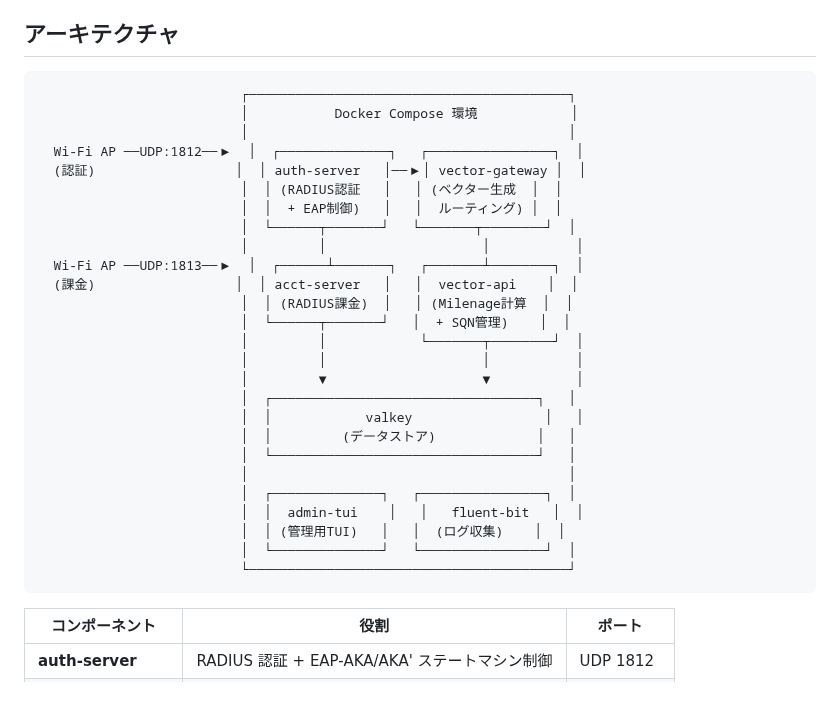
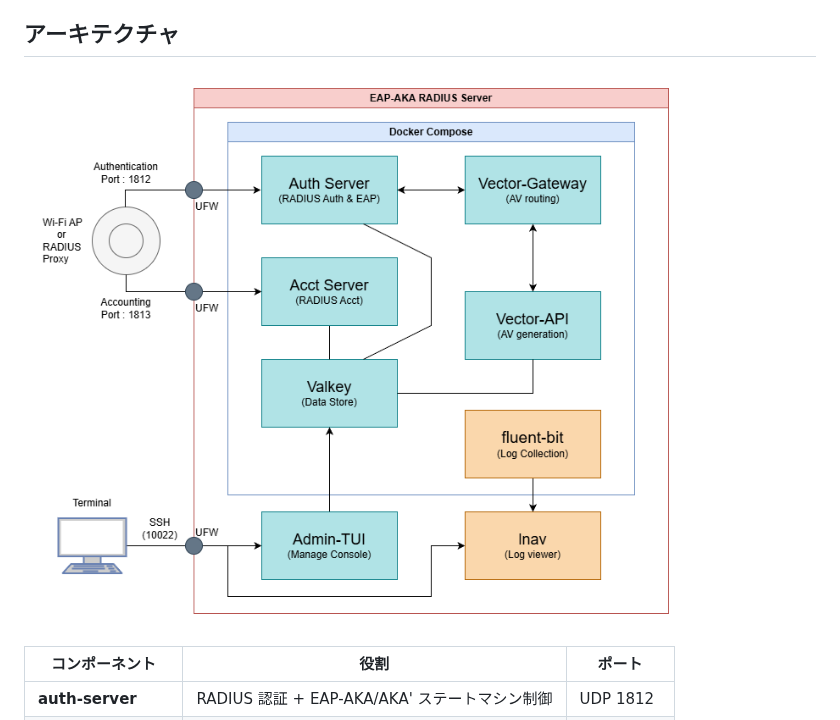
Before and after one commit to oyaguma3/eapaka-radius-server-poc, a Markdown page: README.md, the part around the change. Rendered like a GitHub page; pictures changed too: docs/material/architecture.png (added); blank space fills up the shorter version.

Commit message:
README.mdアーキテクチャ図をアスキーアートからPNG画像に差し替え
Co-Authored-By: Claude Opus 4.6 <noreply@anthropic.com>

````diff
--- a/README.md
+++ b/README.md
@@ -10,34 +10,7 @@ Wi-Fi 認証 (WPA2/WPA3-Enterprise) 向けの RADIUS 認証・課金機能、AKA
 
 ## アーキテクチャ
 
-```
-                          ┌─────────────────────────────────────────┐
-                          │           Docker Compose 環境            │
-                          │                                         │
-  Wi-Fi AP ──UDP:1812──▶  │  ┌──────────────┐   ┌────────────────┐  │
-  (認証)                  │  │ auth-server   │──▶│ vector-gateway │  │
-                          │  │ (RADIUS認証   │   │ (ベクター生成  │  │
-                          │  │  + EAP制御)   │   │  ルーティング) │  │
-                          │  └──────┬───────┘   └───────┬────────┘  │
-                          │         │                    │           │
-  Wi-Fi AP ──UDP:1813──▶  │  ┌──────┴───────┐   ┌───────┴────────┐  │
-  (課金)                  │  │ acct-server   │   │  vector-api    │  │
-                          │  │ (RADIUS課金)  │   │ (Milenage計算  │  │
-                          │  └──────┬───────┘   │  + SQN管理)    │  │
-                          │         │            └───────┬────────┘  │
-                          │         │                    │           │
-                          │         ▼                    ▼           │
-                          │  ┌──────────────────────────────────┐   │
-                          │  │            valkey                 │   │
-                          │  │         (データストア)             │   │
-                          │  └──────────────────────────────────┘   │
-                          │                                         │
-                          │  ┌──────────────┐   ┌────────────────┐  │
-                          │  │  admin-tui    │   │   fluent-bit   │  │
-                          │  │ (管理用TUI)   │   │  (ログ収集)    │  │
-                          │  └──────────────┘   └────────────────┘  │
-                          └─────────────────────────────────────────┘
-```
+![アーキテクチャ図](docs/material/architecture.png)
 
 | コンポーネント | 役割 | ポート |
 |---|---|---|
````
